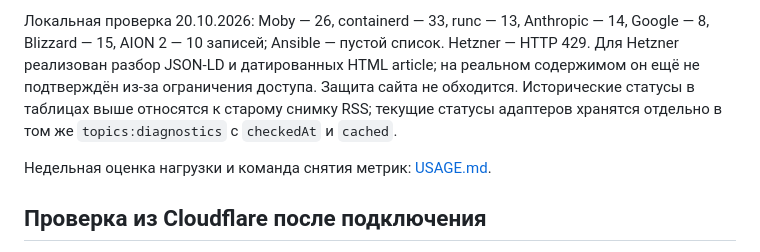
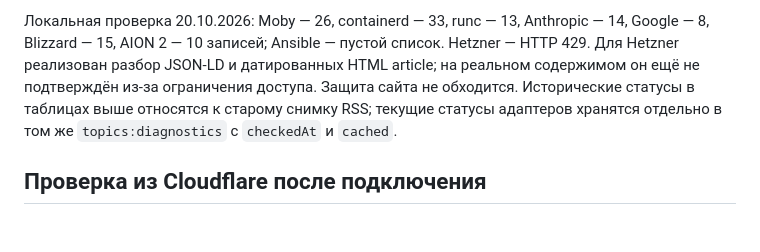
Before and after one commit to goretskii21/news-aggregator, a Markdown page: docs/SOURCES.md, the part around the change. GitHub-like rendering; blank space fills up the shorter version.

```diff
--- a/docs/SOURCES.md
+++ b/docs/SOURCES.md
@@ -242,7 +242,6 @@ macOS, iOS, iPadOS, Mac/Apple Silicon и инструменты Apple. Отсе
 
 Локальная проверка 20.10.2026: Moby — 26, containerd — 33, runc — 13, Anthropic — 14, Google — 8, Blizzard — 15, AION 2 — 10 записей; Ansible — пустой список. Hetzner — HTTP 429. Для Hetzner реализован разбор JSON-LD и датированных HTML article; на реальном содержимом он ещё не подтверждён из-за ограничения доступа. Защита сайта не обходится. Исторические статусы в таблицах выше относятся к старому снимку RSS; текущие статусы адаптеров хранятся отдельно в том же `topics:diagnostics` с `checkedAt` и `cached`.
 
-Недельная оценка нагрузки и команда снятия метрик: [USAGE.md](USAGE.md).
 
 ## Проверка из Cloudflare после подключения
 
```
Also changed, not shown: README.md (+0 -2 lines), docs/USAGE.md (deleted, +0 -35 lines).
